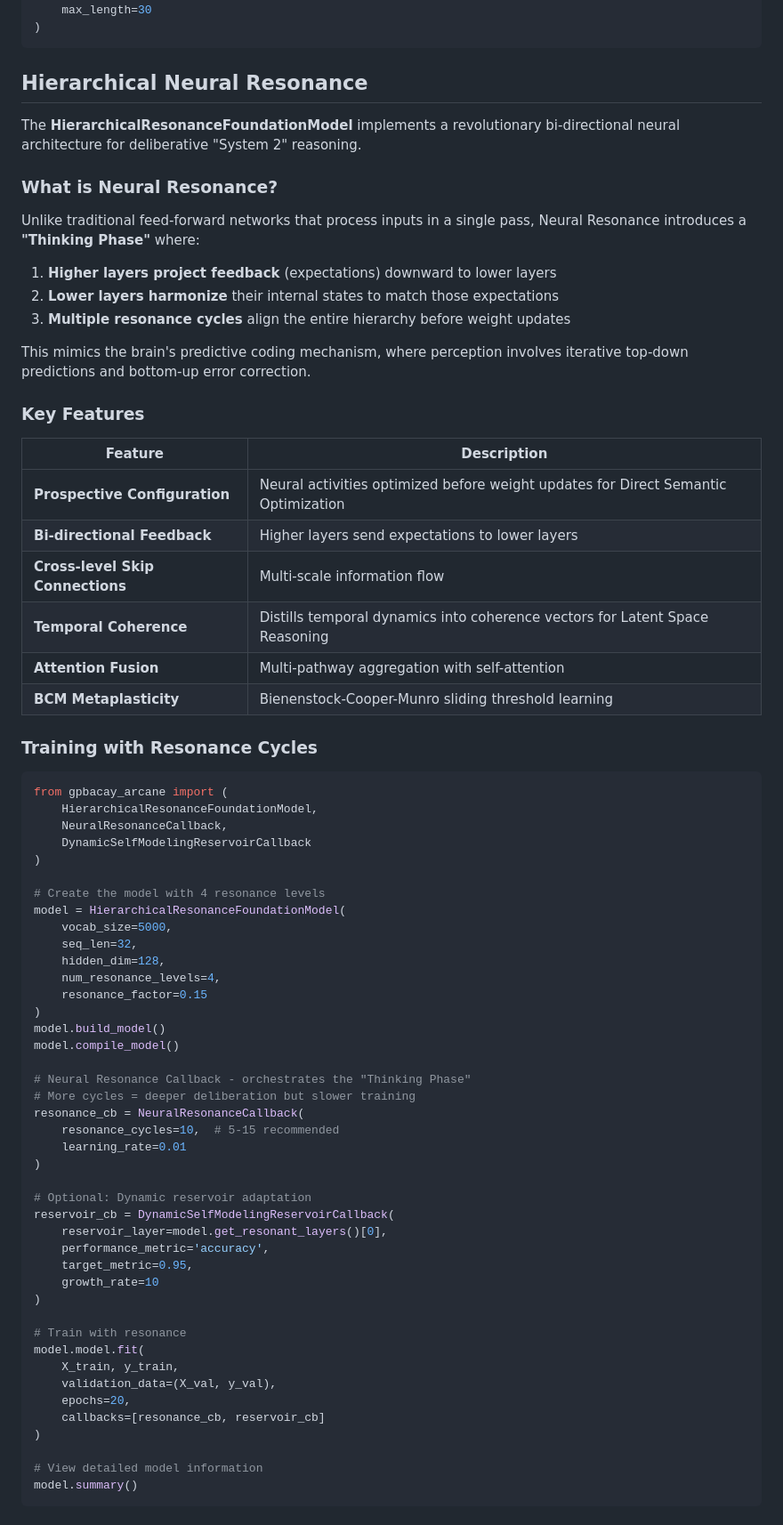
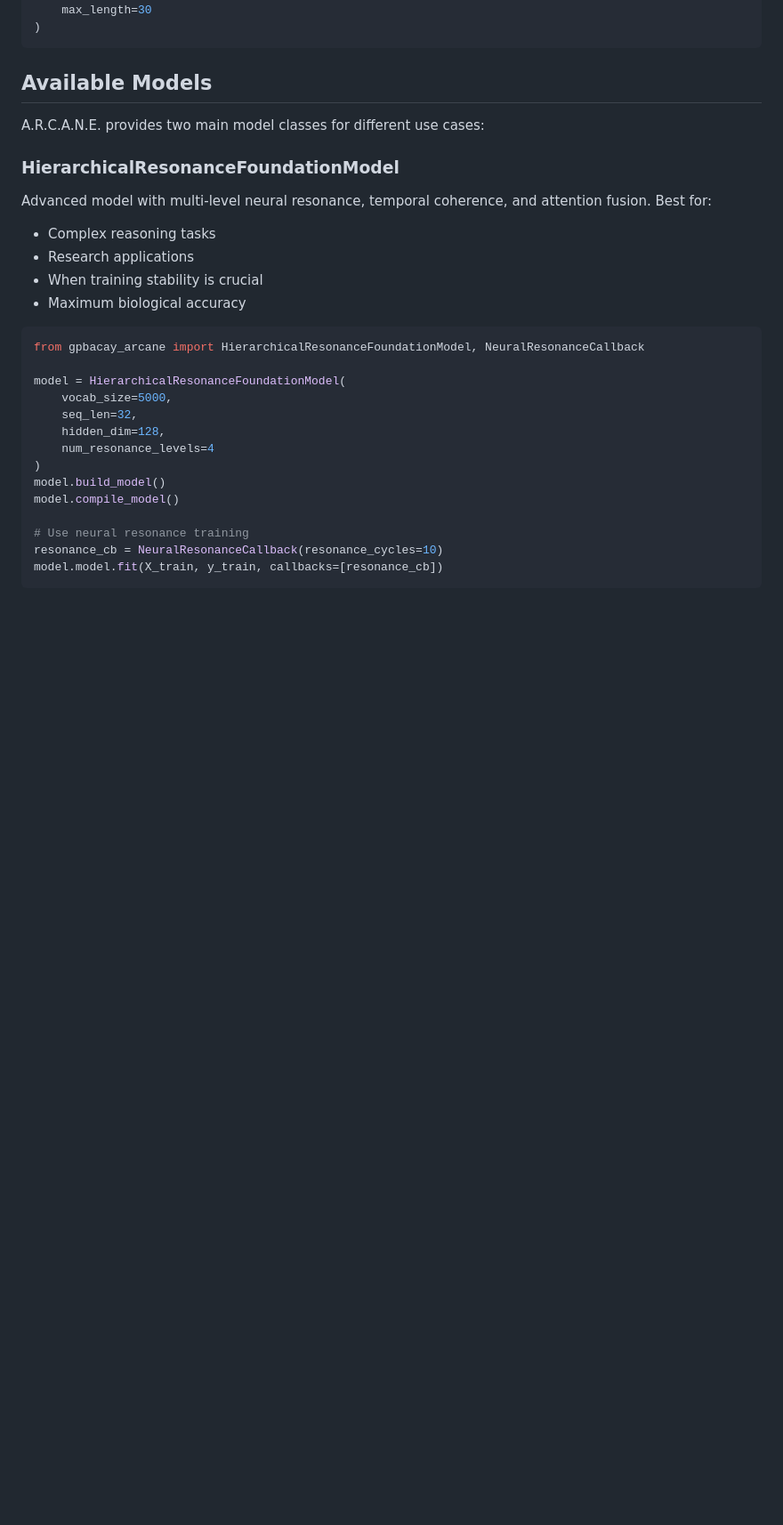
Before and after one commit to gpbacay/gpbacay_arcane, a Markdown page: README.md, the part around one of its changes. Shown at 89% size. GitHub-like rendering; blank space fills up the shorter version.

````diff
--- a/README.md
+++ b/README.md
@@ -224,75 +234,31 @@ creative = model.generate_text(
 )
 ```
 
-## Hierarchical Neural Resonance
+## Available Models
 
-The **HierarchicalResonanceFoundationModel** implements a revolutionary bi-directional neural architecture for deliberative "System 2" reasoning.
+A.R.C.A.N.E. provides two main model classes for different use cases:
 
-### What is Neural Resonance?
-
-Unlike traditional feed-forward networks that process inputs in a single pass, Neural Resonance introduces a **"Thinking Phase"** where:
-
-1. **Higher layers project feedback** (expectations) downward to lower layers
-2. **Lower layers harmonize** their internal states to match those expectations
-3. **Multiple resonance cycles** align the entire hierarchy before weight updates
-
-This mimics the brain's predictive coding mechanism, where perception involves iterative top-down predictions and bottom-up error correction.
-
-### Key Features
-
-| Feature | Description |
-|---------|-------------|
-| **Prospective Configuration** | Neural activities optimized before weight updates for Direct Semantic Optimization |
-| **Bi-directional Feedback** | Higher layers send expectations to lower layers |
-| **Cross-level Skip Connections** | Multi-scale information flow |
-| **Temporal Coherence** | Distills temporal dynamics into coherence vectors for Latent Space Reasoning |
-| **Attention Fusion** | Multi-pathway aggregation with self-attention |
-| **BCM Metaplasticity** | Bienenstock-Cooper-Munro sliding threshold learning |
-
-### Training with Resonance Cycles
+### HierarchicalResonanceFoundationModel
+Advanced model with multi-level neural resonance, temporal coherence, and attention fusion. Best for:
+- Complex reasoning tasks
+- Research applications
+- When training stability is crucial
+- Maximum biological accuracy
 
 ```python
-from gpbacay_arcane import (
-    HierarchicalResonanceFoundationModel,
-    NeuralResonanceCallback,
-    DynamicSelfModelingReservoirCallback
-)
+from gpbacay_arcane import HierarchicalResonanceFoundationModel, NeuralResonanceCallback
 
-# Create the model with 4 resonance levels
 model = HierarchicalResonanceFoundationModel(
     vocab_size=5000,
     seq_len=32,
     hidden_dim=128,
-    num_resonance_levels=4,
-    resonance_factor=0.15
+    num_resonance_levels=4
 )
 model.build_model()
 model.compile_model()
 
-# Neural Resonance Callback - orchestrates the "Thinking Phase"
-# More cycles = deeper deliberation but slower training
-resonance_cb = NeuralResonanceCallback(
-    resonance_cycles=10,  # 5-15 recommended
-    learning_rate=0.01
-)
-
-# Optional: Dynamic reservoir adaptation
-reservoir_cb = DynamicSelfModelingReservoirCallback(
-    reservoir_layer=model.get_resonant_layers()[0],
-    performance_metric='accuracy',
-    target_metric=0.95,
-    growth_rate=10
-)
-
-# Train with resonance
-model.model.fit(
-    X_train, y_train,
-    validation_data=(X_val, y_val),
-    epochs=20,
-    callbacks=[resonance_cb, reservoir_cb]
-)
-
-# View detailed model information
-model.summary()
+# Use neural resonance training
+resonance_cb = NeuralResonanceCallback(resonance_cycles=10)
+model.model.fit(X_train, y_train, callbacks=[resonance_cb])
 ```
 
````
Also changed, not shown: other parts of README.md (+181 -179 lines).
